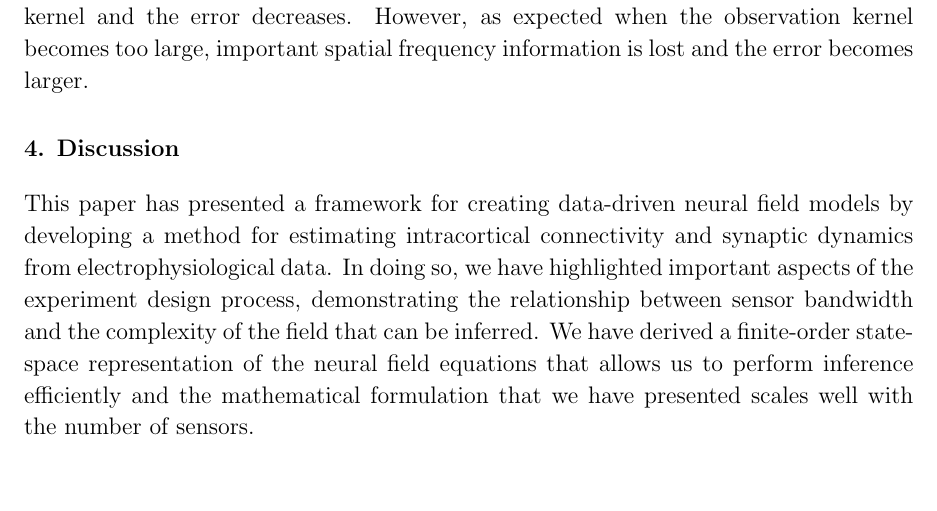
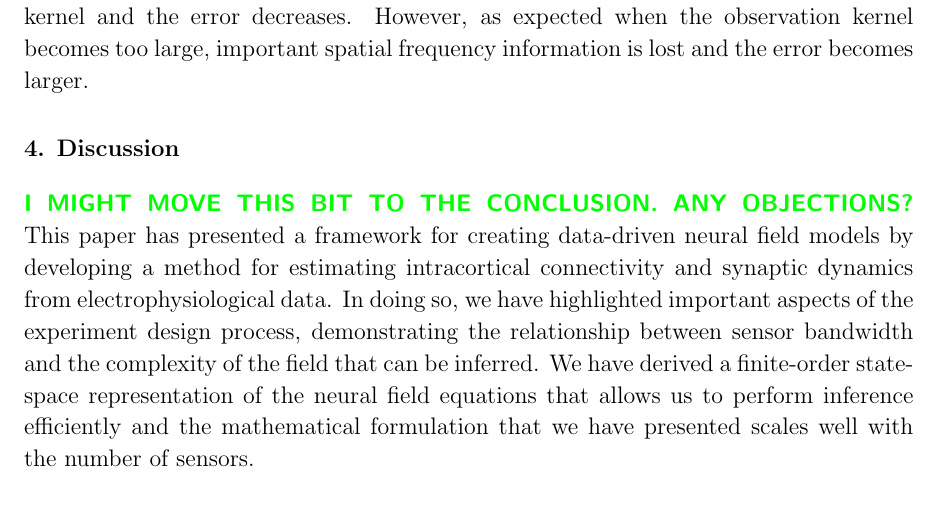
Before and after one commit to mikedewar/BrainIDE, a LaTeX paper (ltx/first_order_framework/LaTeX_Manuscript.tex): part of page 16 of 32, cut so that both start at the same text, the shorter picture padded with empty space. Compiled offline with pdfLaTeX.

Commit message:
added note about conclusion

```diff
--- a/ltx/first_order_framework/LaTeX_Manuscript.tex
+++ b/ltx/first_order_framework/LaTeX_Manuscript.tex
@@ -444,7 +444,7 @@ From Figure~\ref{fig:Figure12} it can be seen that the estimation accuracy depen
 The accuracy of the estimation algorithm was tested for different observation kernels by varying the width parameter, $\sigma_m$. Figure~\ref{fig:Figure13} shows the RMSE of the connectivity kernel estimates for the various observation kernel widths. As the theory presented earlier in Section~\ref{SpectralAnalysisSection} suggests, the observation kernel acts as a spatial filter. When the observation kernel is too narrow, a small amount of high spatial frequency information is still present but not adequately sampled by the observation function, since the field is not exactly band-limited. Therefore, a small amount of aliasing occurs which results in the estimation error. When the observation kernel width is increased, the high spatial frequency information that is not adequately sampled is filtered more strongly by the observation kernel and the error decreases. However, as expected when the observation kernel becomes too large, important spatial frequency information is lost and the error becomes larger.
 
 \section{Discussion}\label{DiscussionSection}
-This paper has presented a framework for creating data-driven neural field models by developing a method for estimating intracortical connectivity and synaptic dynamics from electrophysiological data. In doing so, we have highlighted important aspects of the experiment design process, demonstrating the relationship between sensor bandwidth and the complexity of the field that can be inferred. We have derived a finite-order state-space representation of the neural field equations that allows us to perform inference efficiently and the mathematical formulation that we have presented scales well with the number of sensors.
+\dean{I MIGHT MOVE THIS BIT TO THE CONCLUSION. ANY OBJECTIONS?} This paper has presented a framework for creating data-driven neural field models by developing a method for estimating intracortical connectivity and synaptic dynamics from electrophysiological data. In doing so, we have highlighted important aspects of the experiment design process, demonstrating the relationship between sensor bandwidth and the complexity of the field that can be inferred. We have derived a finite-order state-space representation of the neural field equations that allows us to perform inference efficiently and the mathematical formulation that we have presented scales well with the number of sensors.
 
 \subsection{Implications for Experimental Design}
 As seen in Figures~\ref{fig:Figure7} and~\ref{fig:Figure10}, the results show good estimation accuracy for the connectivity kernels, where the true kernels lie within the 95~\% confidence intervals of the kernel estimates. The estimates of the connectivity kernels show relatively broad distributions over the different realisations, which can be expected considering the system's input is modelled as a random disturbance and the observations are corrupted by noise. To overcome the effect of noise, the use of a controlled input stimulus should be considered when applying the estimation algorithm to electrophysiological recordings, where given knowledge of the input and the appropriate model, it is expected that the variance of the parameter estimates would decrease. Even when using a known input, our results imply that we should only expect to learn distributions of parameters, rather than uncover a `true' parameter set. By designing an input signal carefully and using an evoked-potential paradigm where stimuli are repeated many times, recordings could be averaged over a sufficient number of trials (realisations), where each trial is a response to a stimulus, such that a distribution of the parameter estimates can be formed.
```
